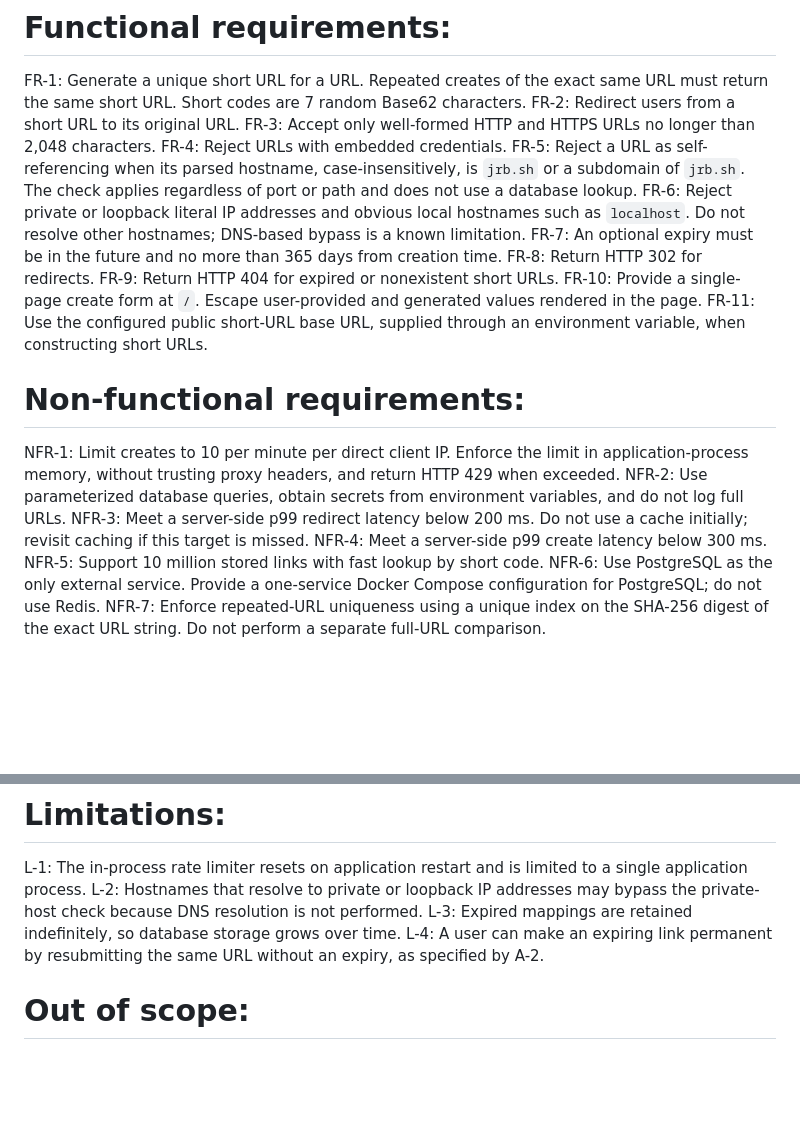
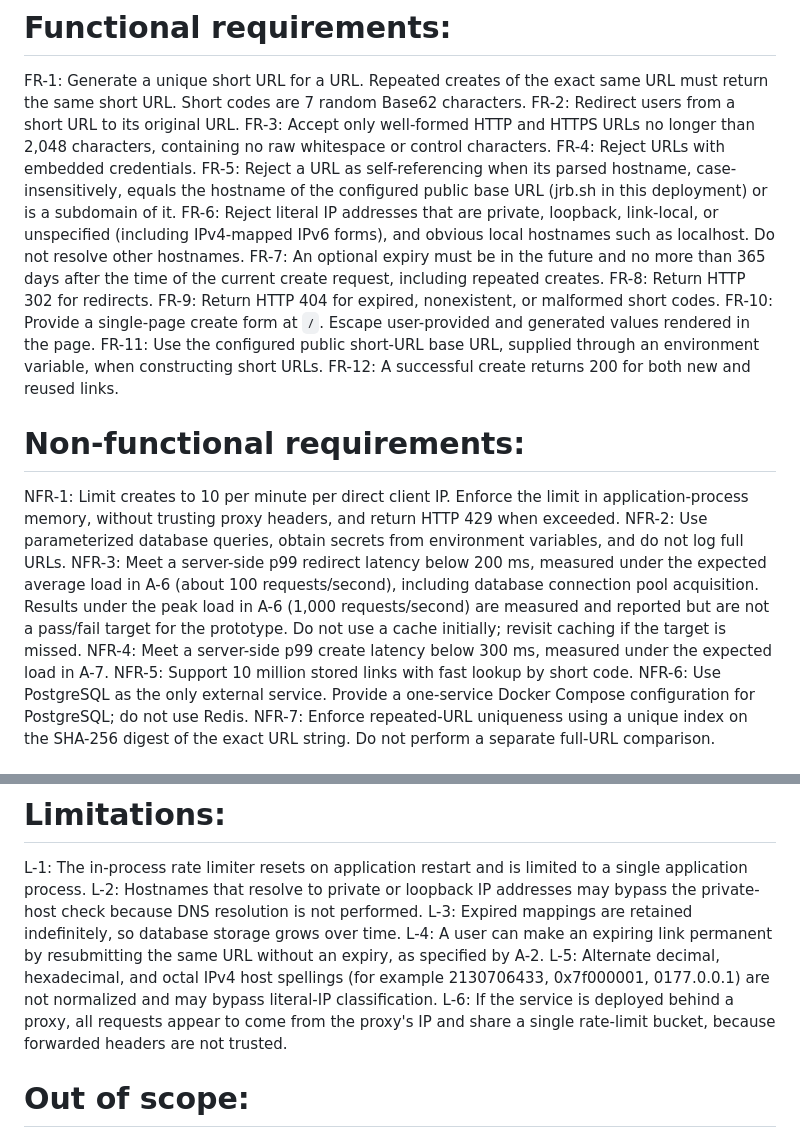
Before and after one commit to jannisrufina/AI-URL-Shortner, a Markdown page: docs/requirements.md, 2 parts joined by grey strips. Drawn GitHub-style; blank space fills up the shorter version.

Commit message:
Requirements: reconcile with design decisions )
Changed requirements: FR-3, FR-5, FR-6, FR-7, FR-9, FR-12, NFR-3/4, L-5, L-6

```diff
--- a/docs/requirements.md
+++ b/docs/requirements.md
@@ -1,21 +1,22 @@
 # Functional requirements:
 FR-1: Generate a unique short URL for a URL. Repeated creates of the exact same URL must return the same short URL. Short codes are 7 random Base62 characters.
 FR-2: Redirect users from a short URL to its original URL.
-FR-3: Accept only well-formed HTTP and HTTPS URLs no longer than 2,048 characters.
+FR-3: Accept only well-formed HTTP and HTTPS URLs no longer than 2,048 characters, containing no raw whitespace or control characters.
 FR-4: Reject URLs with embedded credentials.
-FR-5: Reject a URL as self-referencing when its parsed hostname, case-insensitively, is `jrb.sh` or a subdomain of `jrb.sh`. The check applies regardless of port or path and does not use a database lookup.
-FR-6: Reject private or loopback literal IP addresses and obvious local hostnames such as `localhost`. Do not resolve other hostnames; DNS-based bypass is a known limitation.
-FR-7: An optional expiry must be in the future and no more than 365 days from creation time.
+FR-5: Reject a URL as self-referencing when its parsed hostname, case-insensitively, equals the hostname of the configured public base URL (jrb.sh in this deployment) or is a subdomain of it.
+FR-6: Reject literal IP addresses that are private, loopback, link-local, or unspecified (including IPv4-mapped IPv6 forms), and obvious local hostnames such as localhost. Do not resolve other hostnames.
+FR-7: An optional expiry must be in the future and no more than 365 days after the time of the current create request, including repeated creates.
 FR-8: Return HTTP 302 for redirects.
-FR-9: Return HTTP 404 for expired or nonexistent short URLs.
+FR-9: Return HTTP 404 for expired, nonexistent, or malformed short codes.
 FR-10: Provide a single-page create form at `/`. Escape user-provided and generated values rendered in the page.
 FR-11: Use the configured public short-URL base URL, supplied through an environment variable, when constructing short URLs.
+FR-12: A successful create returns 200 for both new and reused links.
 
 # Non-functional requirements:
 NFR-1: Limit creates to 10 per minute per direct client IP. Enforce the limit in application-process memory, without trusting proxy headers, and return HTTP 429 when exceeded.
 NFR-2: Use parameterized database queries, obtain secrets from environment variables, and do not log full URLs.
-NFR-3: Meet a server-side p99 redirect latency below 200 ms. Do not use a cache initially; revisit caching if this target is missed.
-NFR-4: Meet a server-side p99 create latency below 300 ms.
+NFR-3: Meet a server-side p99 redirect latency below 200 ms, measured under the expected average load in A-6 (about 100 requests/second), including database connection pool acquisition. Results under the peak load in A-6 (1,000 requests/second) are measured and reported but are not a pass/fail target for the prototype. Do not use a cache initially; revisit caching if the target is missed.
+NFR-4: Meet a server-side p99 create latency below 300 ms, measured under the expected load in A-7.
 NFR-5: Support 10 million stored links with fast lookup by short code.
 NFR-6: Use PostgreSQL as the only external service. Provide a one-service Docker Compose configuration for PostgreSQL; do not use Redis.
 NFR-7: Enforce repeated-URL uniqueness using a unique index on the SHA-256 digest of the exact URL string. Do not perform a separate full-URL comparison.
@@ -35,6 +36,8 @@ L-1: The in-process rate limiter resets on application restart and is limited to
 L-2: Hostnames that resolve to private or loopback IP addresses may bypass the private-host check because DNS resolution is not performed.
 L-3: Expired mappings are retained indefinitely, so database storage grows over time.
 L-4: A user can make an expiring link permanent by resubmitting the same URL without an expiry, as specified by A-2.
+L-5: Alternate decimal, hexadecimal, and octal IPv4 host spellings (for example 2130706433, 0x7f000001, 0177.0.0.1) are not normalized and may bypass literal-IP classification.
+L-6: If the service is deployed behind a proxy, all requests appear to come from the proxy's IP and share a single rate-limit bucket, because forwarded headers are not trusted.
 
 # Out of scope:
 - Malicious URL detection, such as Safe Browsing.
```
